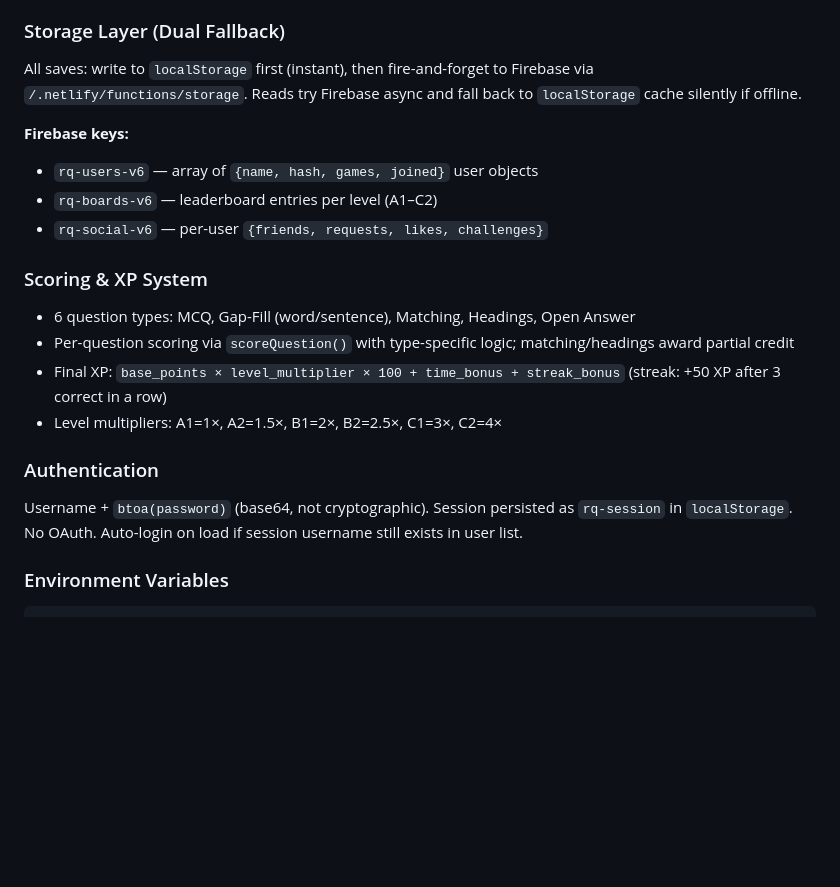
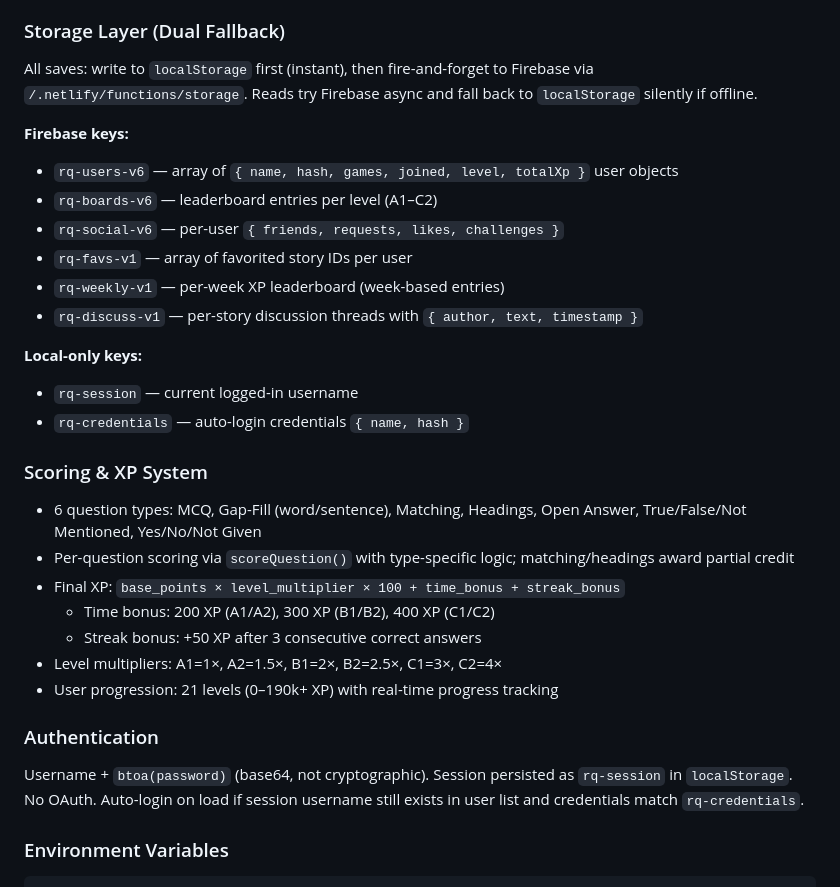
Before and after one commit to Umid085/Student-Reading-Tool, a Markdown page: CLAUDE.md, the part around one of its changes. Rendered like a GitHub page; blank space fills up the shorter version.

```diff
--- a/CLAUDE.md
+++ b/CLAUDE.md
@@ -38,23 +70,33 @@ Pure `useState` hooks — no Context or Redux. Key state variables:
 
 ### Storage Layer (Dual Fallback)
 
-All saves: write to `localStorage` first (instant), then fire-and-forget to Firebase via `/.netlify/functions/storage`. Reads try Firebase async and fall back to `localStorage` cache silently if offline.
+All saves: write to `localStorage` first (instant), then fire-and-forget to Firebase via `/.netlify/functions/storage`. Reads try Firebase async and fall back to `localStorage` silently if offline.
 
 **Firebase keys:**
-- `rq-users-v6` — array of `{name, hash, games, joined}` user objects
+- `rq-users-v6` — array of `{ name, hash, games, joined, level, totalXp }` user objects
 - `rq-boards-v6` — leaderboard entries per level (A1–C2)
-- `rq-social-v6` — per-user `{friends, requests, likes, challenges}`
+- `rq-social-v6` — per-user `{ friends, requests, likes, challenges }`
+- `rq-favs-v1` — array of favorited story IDs per user
+- `rq-weekly-v1` — per-week XP leaderboard (week-based entries)
+- `rq-discuss-v1` — per-story discussion threads with `{ author, text, timestamp }`
+
+**Local-only keys:**
+- `rq-session` — current logged-in username
+- `rq-credentials` — auto-login credentials `{ name, hash }`
 
 ### Scoring & XP System
 
-- 6 question types: MCQ, Gap-Fill (word/sentence), Matching, Headings, Open Answer
+- 6 question types: MCQ, Gap-Fill (word/sentence), Matching, Headings, Open Answer, True/False/Not Mentioned, Yes/No/Not Given
 - Per-question scoring via `scoreQuestion()` with type-specific logic; matching/headings award partial credit
-- Final XP: `base_points × level_multiplier × 100 + time_bonus + streak_bonus` (streak: +50 XP after 3 correct in a row)
+- Final XP: `base_points × level_multiplier × 100 + time_bonus + streak_bonus`
+  - Time bonus: 200 XP (A1/A2), 300 XP (B1/B2), 400 XP (C1/C2)
+  - Streak bonus: +50 XP after 3 consecutive correct answers
 - Level multipliers: A1=1×, A2=1.5×, B1=2×, B2=2.5×, C1=3×, C2=4×
+- User progression: 21 levels (0–190k+ XP) with real-time progress tracking
 
 ### Authentication
 
-Username + `btoa(password)` (base64, not cryptographic). Session persisted as `rq-session` in `localStorage`. No OAuth. Auto-login on load if session username still exists in user list.
+Username + `btoa(password)` (base64, not cryptographic). Session persisted as `rq-session` in `localStorage`. No OAuth. Auto-login on load if session username still exists in user list and credentials match `rq-credentials`.
 
 ### Environment Variables
 
```
Also changed, not shown: other parts of CLAUDE.md (+76 -12 lines).
